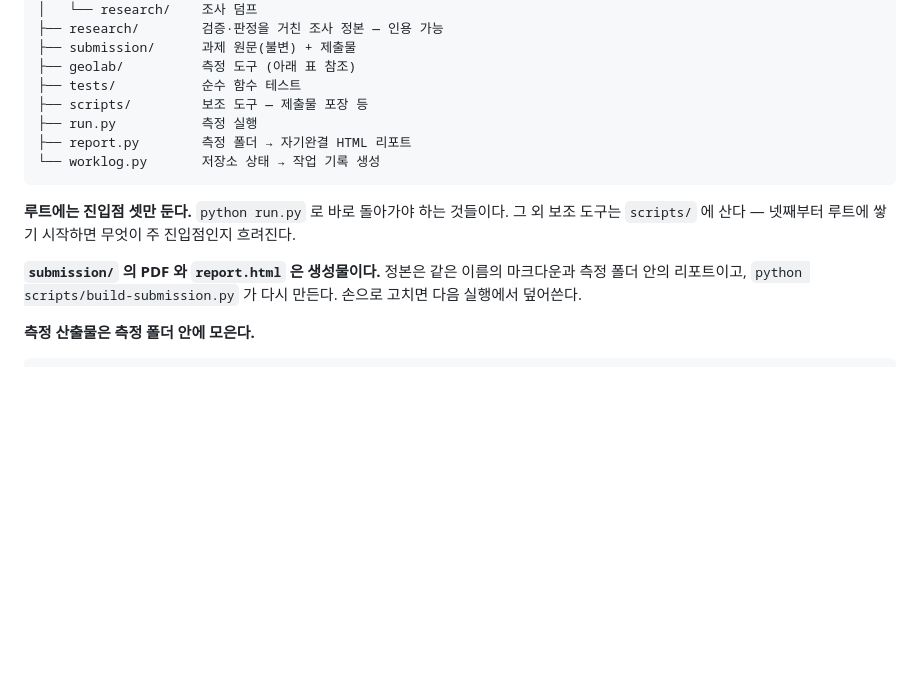
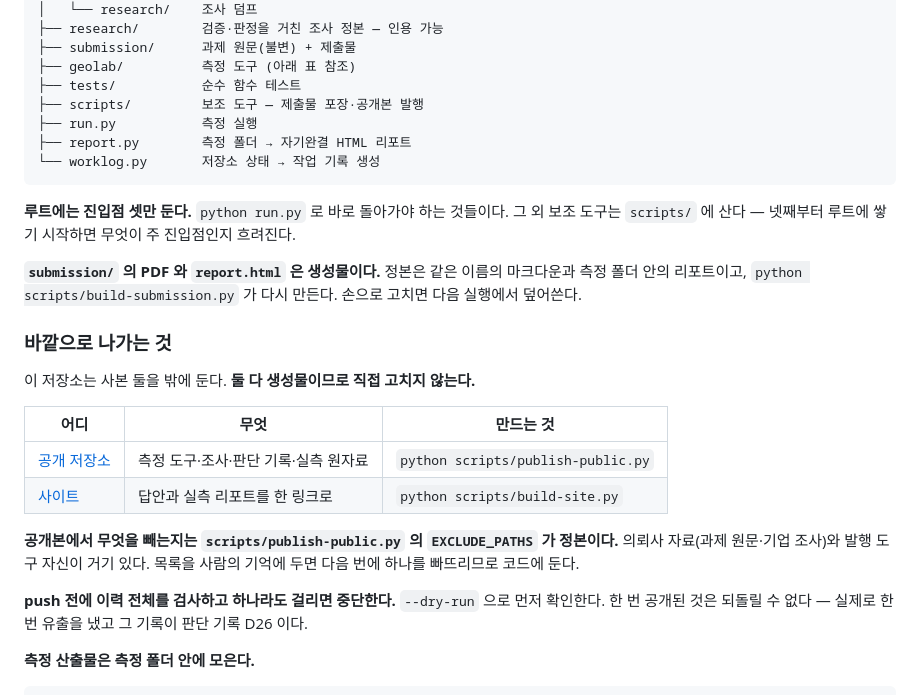
Before and after one commit to enometa820/geo-lab, a Markdown page: CLAUDE.md, the part around the change. Drawn GitHub-style; blank space fills up the shorter version.

Commit message:
chore: 세션 종료 — 공개본·사이트를 진입점에 연결하고 인계 갱신
## 정합 점검에서 잡은 것

공개 저장소와 사이트가 README·CLAUDE.md 어디에도 없었다. 이번 세션의
주요 산출물인데 저장소를 처음 여는 사람이 도달할 수 없었다.

CLAUDE.md 에 "바깥으로 나가는 것" 절을 세워 둘을 표로 적고, 공개본
제외 목록의 정본이 scripts/publish-public.py 라는 것과 push 전 검사가
있다는 것을 명시했다. README 에는 결과만 빠르게 볼 경로를 넣었다.

## 남은 일

메일 발송뿐이다. 초안과 첨부는 submission/ 에 있다.

Co-Authored-By: Claude Opus 5 (1M context) <noreply@anthropic.com>

```diff
--- a/CLAUDE.md
+++ b/CLAUDE.md
@@ -33,7 +33,7 @@ geo-lab/
 ├── submission/      과제 원문(불변) + 제출물
 ├── geolab/          측정 도구 (아래 표 참조)
 ├── tests/           순수 함수 테스트
-├── scripts/         보조 도구 — 제출물 포장 등
+├── scripts/         보조 도구 — 제출물 포장·공개본 발행
 ├── run.py           측정 실행
 ├── report.py        측정 폴더 → 자기완결 HTML 리포트
 └── worklog.py       저장소 상태 → 작업 기록 생성
@@ -42,6 +42,19 @@ geo-lab/
 **루트에는 진입점 셋만 둔다.** `python run.py` 로 바로 돌아가야 하는 것들이다. 그 외 보조 도구는 `scripts/` 에 산다 — 넷째부터 루트에 쌓기 시작하면 무엇이 주 진입점인지 흐려진다.
 
 **`submission/` 의 PDF 와 `report.html` 은 생성물이다.** 정본은 같은 이름의 마크다운과 측정 폴더 안의 리포트이고, `python scripts/build-submission.py` 가 다시 만든다. 손으로 고치면 다음 실행에서 덮어쓴다.
+
+### 바깥으로 나가는 것
+
+이 저장소는 사본 둘을 밖에 둔다. **둘 다 생성물이므로 직접 고치지 않는다.**
+
+| 어디 | 무엇 | 만드는 것 |
+|---|---|---|
+| [공개 저장소](https://github.com/enometa820/geo-lab) | 측정 도구·조사·판단 기록·실측 원자료 | `python scripts/publish-public.py` |
+| [사이트](https://enometa820.github.io/geo-lab/) | 답안과 실측 리포트를 한 링크로 | `python scripts/build-site.py` |
+
+**공개본에서 무엇을 빼는지는 `scripts/publish-public.py` 의 `EXCLUDE_PATHS` 가 정본이다.** 의뢰사 자료(과제 원문·기업 조사)와 발행 도구 자신이 거기 있다. 목록을 사람의 기억에 두면 다음 번에 하나를 빠뜨리므로 코드에 둔다.
+
+**push 전에 이력 전체를 검사하고 하나라도 걸리면 중단한다.** `--dry-run` 으로 먼저 확인한다. 한 번 공개된 것은 되돌릴 수 없다 — 실제로 한 번 유출을 냈고 그 기록이 판단 기록 D26 이다.
 
 **측정 산출물은 측정 폴더 안에 모은다.**
 
```
Also changed, not shown: README.md (+2 -0 lines).
